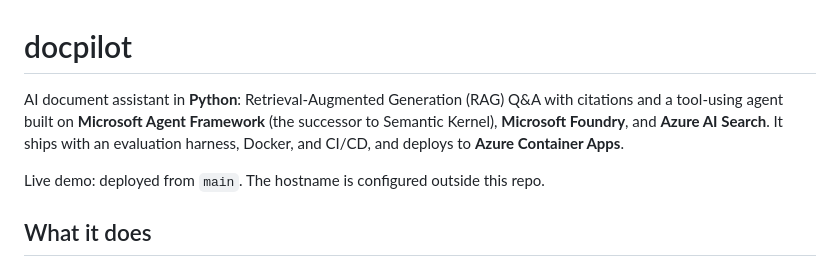
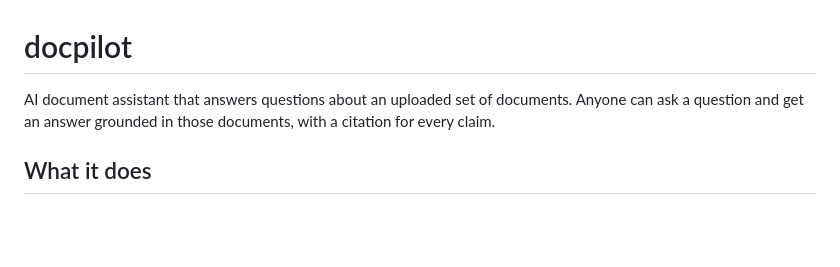
Before and after one commit to henrique-meyer/docpilot, a Markdown page: README.md, the part around the change. Drawn GitHub-style; blank space fills up the shorter version.

```diff
--- a/README.md
+++ b/README.md
@@ -1,7 +1,5 @@
 # docpilot
-AI document assistant in **Python**: Retrieval-Augmented Generation (RAG) Q&A with citations and a tool-using agent built on **Microsoft Agent Framework** (the successor to Semantic Kernel), **Microsoft Foundry**, and **Azure AI Search**. It ships with an evaluation harness, Docker, and CI/CD, and deploys to **Azure Container Apps**.
-
-Live demo: deployed from `main`. The hostname is configured outside this repo.
+AI document assistant that answers questions about an uploaded set of documents. Anyone can ask a question and get an answer grounded in those documents, with a citation for every claim.
 
 ## What it does
 - Upload any set of documents (PDF) through a password-protected admin page; DocPilot chunks, embeds, and indexes them.
```
